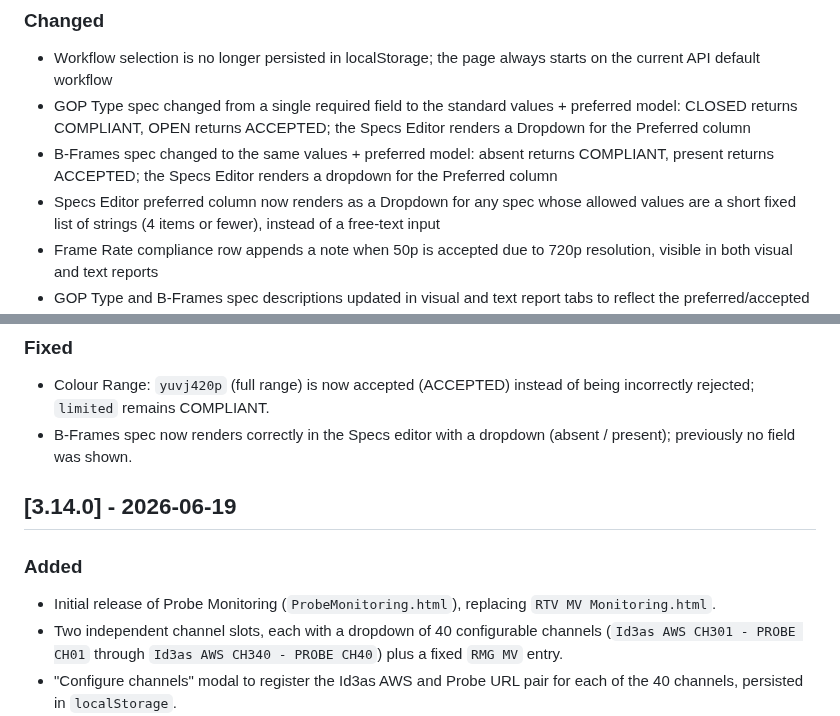
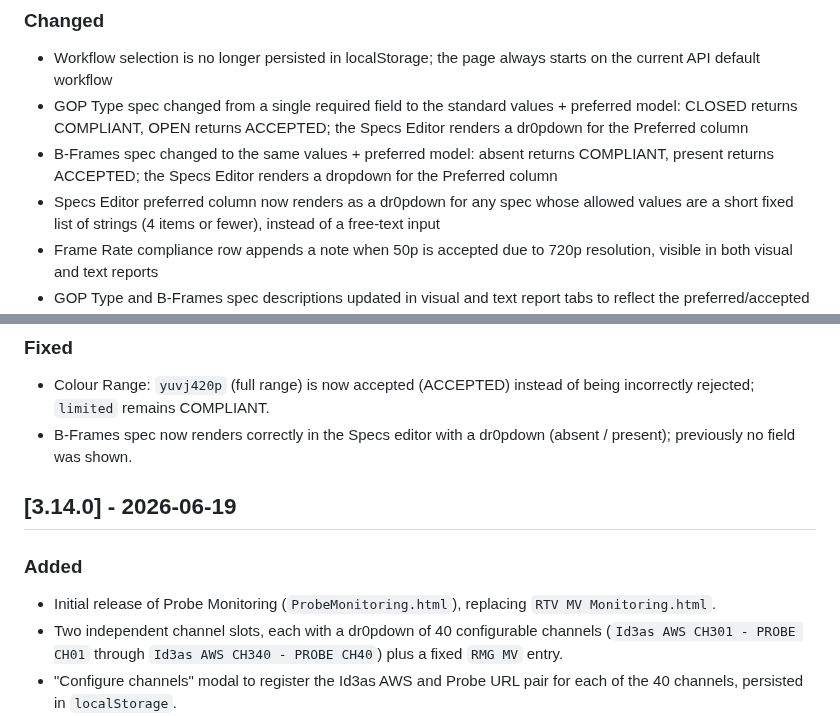
Before and after one commit to marcusmarcal/SO-Toolbox, a Markdown page: CHANGELOG.md, 2 parts joined by grey strips. Rendered like a GitHub page.

Commit message:
Fixed changelog #3

```diff
--- a/CHANGELOG.md
+++ b/CHANGELOG.md
@@ -127,11 +127,11 @@ Versions follow [Semantic Versioning](https://semver.org/spec/v2.0.0.html).
   starts on the current API default workflow
 - GOP Type spec changed from a single required field to the standard
   values + preferred model: CLOSED returns COMPLIANT, OPEN returns ACCEPTED;
-  the Specs Editor renders a Dropdown for the Preferred column
+  the Specs Editor renders a dr0pdown for the Preferred column
 - B-Frames spec changed to the same values + preferred model: absent returns
   COMPLIANT, present returns ACCEPTED; the Specs Editor renders a dropdown for
   the Preferred column
-- Specs Editor preferred column now renders as a Dropdown for any spec whose
+- Specs Editor preferred column now renders as a dr0pdown for any spec whose
   allowed values are a short fixed list of strings (4 items or fewer), instead
   of a free-text input
 - Frame Rate compliance row appends a note when 50p is accepted due to 720p
@@ -202,7 +202,7 @@ Versions follow [Semantic Versioning](https://semver.org/spec/v2.0.0.html).
 
 - Colour Range: `yuvj420p` (full range) is now accepted (ACCEPTED) instead
   of being incorrectly rejected; `limited` remains COMPLIANT.
-- B-Frames spec now renders correctly in the Specs editor with a dropdown
+- B-Frames spec now renders correctly in the Specs editor with a dr0pdown
   (absent / present); previously no field was shown.
 
 ## [3.14.0] - 2026-06-19
@@ -210,7 +210,7 @@ Versions follow [Semantic Versioning](https://semver.org/spec/v2.0.0.html).
 ### Added
 
 - Initial release of Probe Monitoring (`ProbeMonitoring.html`), replacing `RTV MV Monitoring.html`.
-- Two independent channel slots, each with a dropdown of 40 configurable channels (`Id3as AWS CH301 - PROBE CH01` through `Id3as AWS CH340 - PROBE CH40`) plus a fixed `RMG MV` entry.
+- Two independent channel slots, each with a dr0pdown of 40 configurable channels (`Id3as AWS CH301 - PROBE CH01` through `Id3as AWS CH340 - PROBE CH40`) plus a fixed `RMG MV` entry.
 - "Configure channels" modal to register the Id3as AWS and Probe URL pair for each of the 40 channels, persisted in `localStorage`.
 - `RMG MV` entry reproducing the original four reference feeds (T21 enc → INX, T21 enc → EQP, INX → AVE, EQP → AVE) as a fixed, non-editable option.
 - Slot selections persisted in `localStorage` so the last-viewed channels are restored on reload.
```
